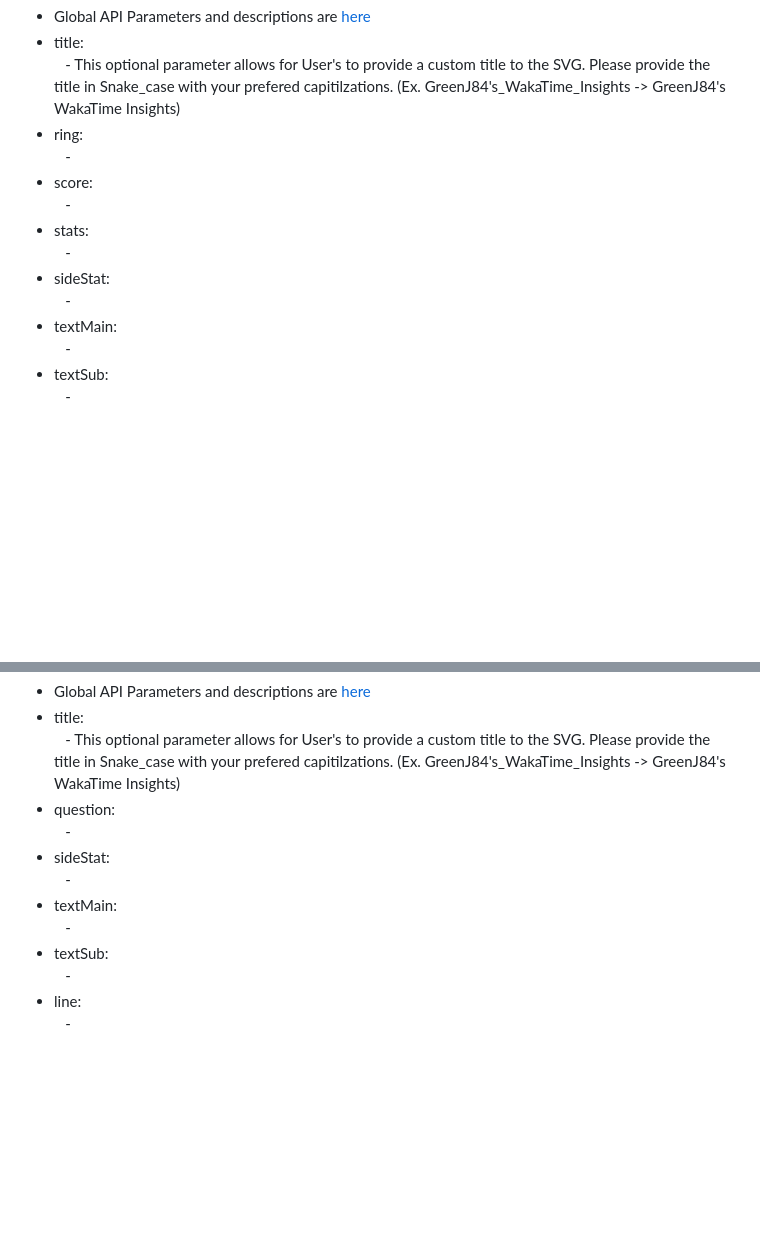
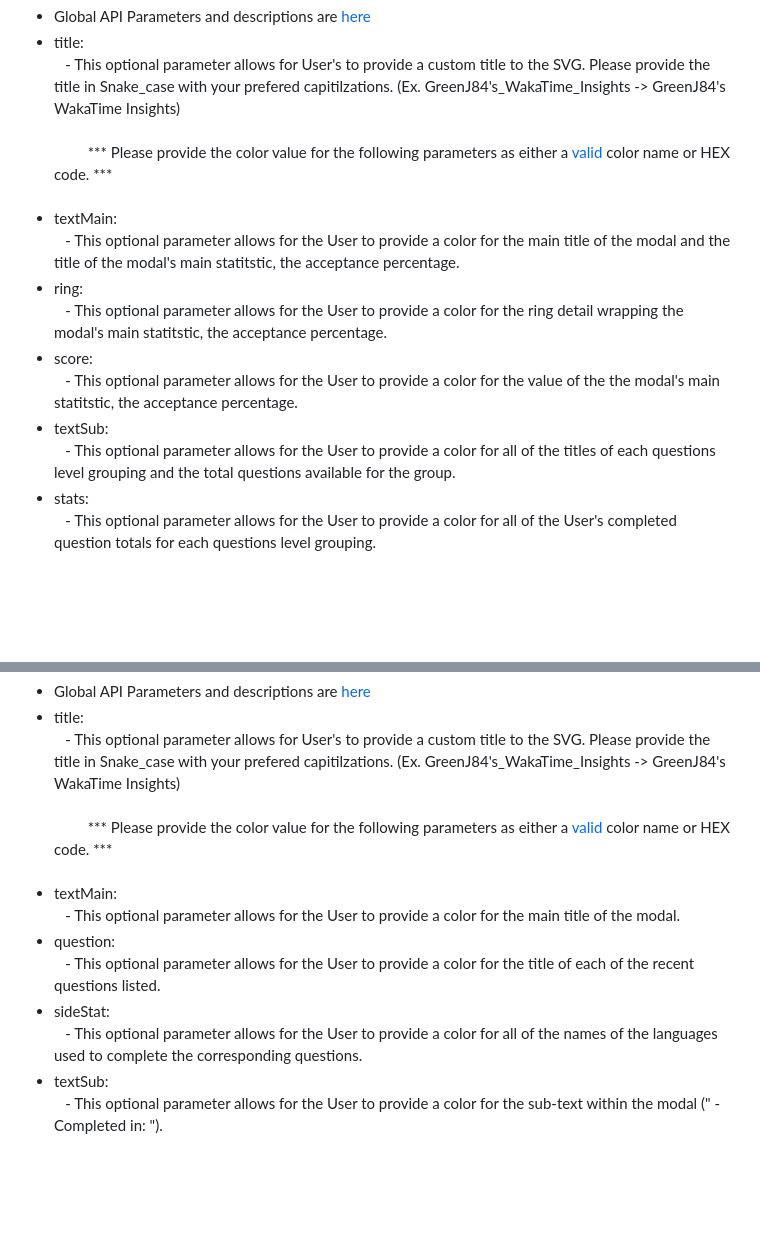
Before and after one commit to GreenJ84/greenj-readme-statistics, a Markdown page: src/leetcode/LeetCode_Info.md, 2 parts joined by grey strips. Rendered like a GitHub page; blank space fills up the shorter version.

```diff
--- a/src/leetcode/LeetCode_Info.md
+++ b/src/leetcode/LeetCode_Info.md
@@ -174,35 +182,33 @@ Here are basic Markdown implementations of the LeetCode routes image rendering
             <br/>
             &emsp;- This optional parameter allows for User's to provide a custom title to the SVG. Please provide the title in Snake_case with your prefered capitilzations. (Ex. GreenJ84's_WakaTime_Insights -> GreenJ84's WakaTime Insights)
         </li>
+        <br/>
+        &emsp;&emsp;&emsp;*** Please provide the color value for the following parameters as either a <a href="../Server_Details.md">valid </a> color name or HEX code. ***
+        <br/><br/>
+        <li>
+            textMain:
+            <br/>
+            &emsp;- This optional parameter allows for the User to provide a color for the main title of the modal and the title of the modal's main statitstic, the acceptance percentage.
+        </li>
         <li>
             ring:
             <br/>
-            &emsp;-
+            &emsp;- This optional parameter allows for the User to provide a color for the ring detail wrapping the modal's main statitstic, the acceptance percentage.
         </li>
         <li>
             score:
             <br/>
-            &emsp;-
+            &emsp;- This optional parameter allows for the User to provide a color for the value of the the modal's main statitstic, the acceptance percentage.
+        </li>
+        <li>
+            textSub:
+            <br/>
+            &emsp;- This optional parameter allows for the User to provide a color for all of the titles of each questions level grouping and the total questions available for the group.
         </li>
         <li>
             stats:
             <br/>
-            &emsp;-
-        </li>
-        <li>
-            sideStat:
-            <br/>
-            &emsp;-
-        </li>
-        <li>
-            textMain:
-            <br/>
-            &emsp;-
-        </li>
-        <li>
-            textSub:
-            <br/>
-            &emsp;-
+            &emsp;- This optional parameter allows for the User to provide a color for all of the User's completed question totals for each questions level grouping.
         </li>
     </ul>
 </p>
@@ -241,30 +247,27 @@ Here are basic Markdown implementations of the LeetCode routes image rendering
             <br/>
             &emsp;- This optional parameter allows for User's to provide a custom title to the SVG. Please provide the title in Snake_case with your prefered capitilzations. (Ex. GreenJ84's_WakaTime_Insights -> GreenJ84's WakaTime Insights)
         </li>
+        <br/>
+        &emsp;&emsp;&emsp;*** Please provide the color value for the following parameters as either a <a href="../Server_Details.md">valid </a> color name or HEX code. ***
+        <br/><br/>
+        <li>
+            textMain:
+            <br/>
+            &emsp;- This optional parameter allows for the User to provide a color for the main title of the modal.
+        </li>
         <li>
             question:
             <br/>
-            &emsp;-
+            &emsp;- This optional parameter allows for the User to provide a color for the title of each of the recent questions listed.
         </li>
         <li>
             sideStat:
             <br/>
-            &emsp;-
-        </li>
-        <li>
-            textMain:
-            <br/>
-            &emsp;-
-        </li>
+            &emsp;- This optional parameter allows for the User to provide a color for all of the names of the languages used to complete the corresponding questions.
         <li>
             textSub:
             <br/>
-            &emsp;-
-        </li>
-        <li>
-            line:
-            <br/>
-            &emsp;-
+            &emsp;- This optional parameter allows for the User to provide a color for the sub-text within the modal (" - Completed in: ").
         </li>
     </ul>
 </p>
```
Also changed, not shown: other parts of src/leetcode/LeetCode_Info.md (+55 -44 lines).
